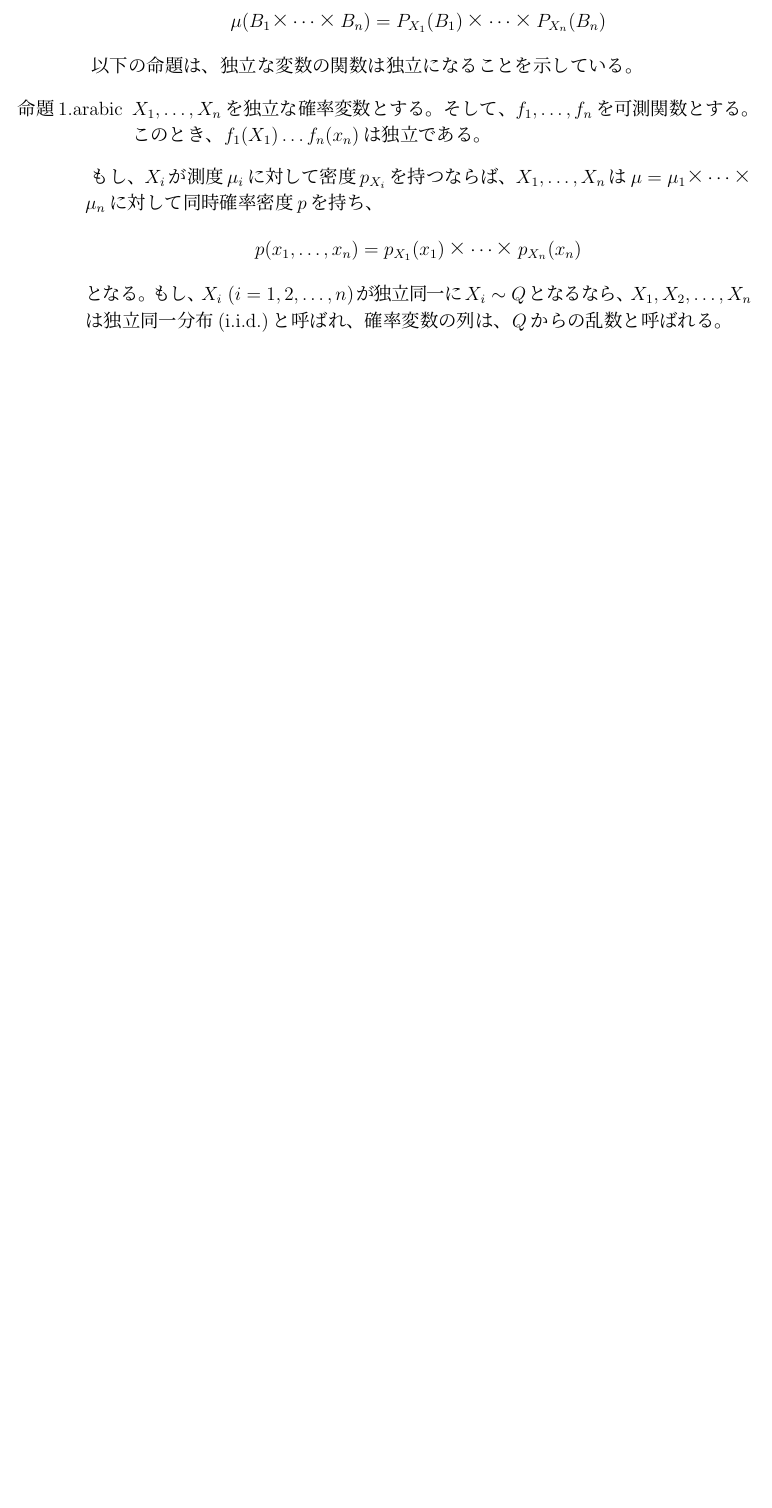
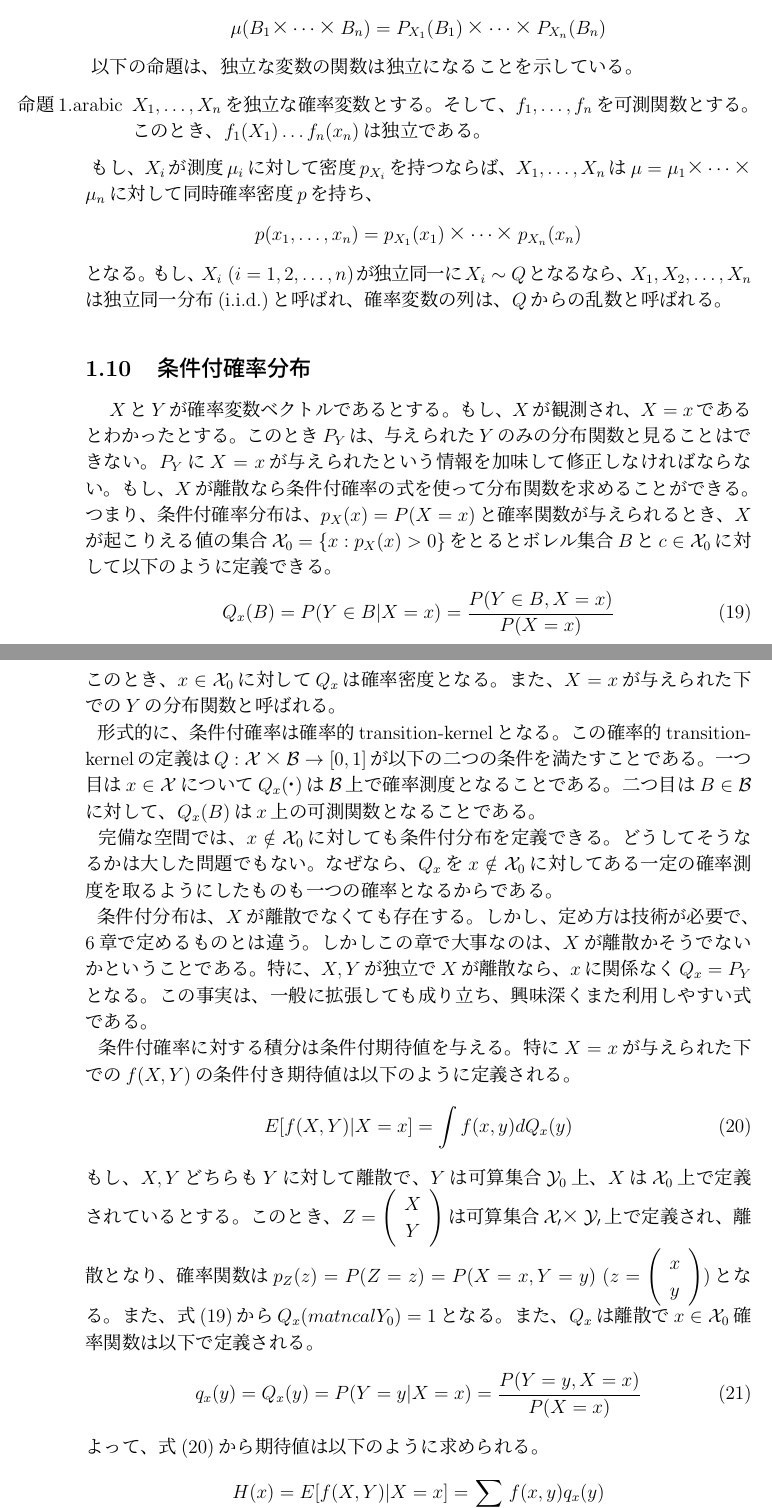
Before and after one commit to naoya-b/statistic-shiraishi, a LaTeX document (text-latex/統計4年-全体.tex): part of page 14 of 14 before the commit and two parts of pages 14 and 15 of 15 after it, the two joined at a grey line, cut so that both start at the same text, the shorter picture padded with empty space. Compiled offline with pLaTeX and dvipdfmx.

Commit message:
latex更新

```diff
--- a/text-latex/統計4年-全体.tex
+++ b/text-latex/統計4年-全体.tex
@@ -436,4 +436,34 @@ P(X_{1} \in B_{1},\ldots,X_{n}\in B_{n}) = P(X_{1} \in B_{1})×\cdots × P(X_{n}
 p(x_{1},\ldots,x_{n}) = p_{X_{1}}(x_{1})×\cdots × p_{X_{n}}(x_{n})
 \end{align*}
 となる。もし、$X_{i} \; (i = 1,2,\ldots,n)$が独立同一に$X_{i} \sim Q$となるなら、$X_{1},X_{2},\ldots,X_{n}$は独立同一分布(i.i.d.)と呼ばれ、確率変数の列は、$Q$からの乱数と呼ばれる。
+\subsection{条件付確率分布}
+\ $X$と$Y$が確率変数ベクトルであるとする。もし、$X$が観測され、$X=x$であるとわかったとする。このとき$P_{Y}$は、与えられた$Y$のみの分布関数と見ることはできない。$P_{Y}$に$X=x$が与えられたという情報を加味して
+修正しなければならない。もし、$X$が離散なら条件付確率の式を使って分布関数を求めることができる。つまり、条件付確率分布は、$p_{X}(x) = P(X = x)$と確率関数が与えられるとき、$X$が起こりえる値の集合$\mathcal{X}_{0} = \{x : p_{X}(x) > 0\}$をとると
+ボレル集合$B$と$c \in \mathcal{X}_{0}$に対して以下のように定義できる。
+\begin{align}
+\label{x}
+Q_{x}(B) = P(Y \in B | X = x) = \frac{P(Y \in B,X = x)}{P(X = x)}
+\end{align}
+このとき、$x \in \mathcal{X}_{0}$に対して$Q_{x}$は確率密度となる。また、$X=x$が与えられた下での$Y$の分布関数と呼ばれる。$\\ $
+\ 形式的に、条件付確率は確率的transition-kernelとなる。この確率的transition-kernelの定義は$Q : \mathcal{X} × \mathcal{B} \rightarrow [0,1]$が以下の二つの条件を満たすことである。
+一つ目は$x \in \mathcal{X}$について$Q_{x}(・)$は$\mathcal{B}$上で確率測度となることである。二つ目は$B \in \mathcal{B}$に対して、$Q_{x}(B)$は$x$上の可測関数となることである。$\\ $
+\ 完備な空間では、$x \notin \mathcal{X}_{0}$に対しても条件付分布を定義できる。どうしてそうなるかは大した問題でもない。なぜなら、$Q_{x}$を$x \notin \mathcal{X}_{0}$に対してある一定の確率測度を取るようにしたものも一つの確率となるからである。$\\ $
+\ 条件付分布は、$X$が離散でなくても存在する。しかし、定め方は技術が必要で、6章で定めるものとは違う。しかしこの章で大事なのは、$X$が離散かそうでないかということである。特に、$X,Y$が独立で$X$が離散なら、$x$に関係なく$Q_{x} = P_{Y}$となる。
+この事実は、一般に拡張しても成り立ち、興味深くまた利用しやすい式である。$\\ $
+\ 条件付確率に対する積分は条件付期待値を与える。特に$X=x$が与えられた下での$f(X,Y)$の条件付き期待値は以下のように定義される。
+\begin{align}
+\label{y}
+E[f(X,Y)|X = x] = \int f(x,y)dQ_{x}(y)
+\end{align}
+もし、$X,Y$どちらも$Y$に対して離散で、$Y$は可算集合$\mathcal{Y}_{0}$上、$X$は$\mathcal{X}_{0}$上で定義されているとする。このとき、$Z = \left(\begin{array}{c}X \\ Y\end{array} \right)$は可算集合$\mathcal{X_{0}}×\mathcal{Y_{0}}$上で定義され、
+離散となり、確率関数は$p_{Z}(z) = P(Z = z) = P(X = x,Y =y) \; (z = \left(\begin{array}{c}x \\ y\end{array} \right))$となる。また、式(\ref{x})から$Q_{x}(matncal{Y}_{0}) = 1$となる。
+また、$Q_{x}$は離散で$x \in \mathcal{X}_{0}$確率関数は以下で定義される。
+\begin{align}
+q_{x}(y) = Q_{x}({y}) = P(Y = y|X=x) = \frac{P(Y = y,X = x)}{P(X=x)}
+\end{align}
+よって、式(\ref{y})から期待値は以下のように求められる。
+\begin{align*}
+H(x) = E[f(X,Y) | X = x] = \sum_{y \in \mathcal{Y}_{0}}f(x,y)q_{x}(y)
+\end{align*}
+となる。
 \end{document}
```
Also changed, not shown: text-latex/統計4年-白石研究室.tex (+23 -2 lines).
